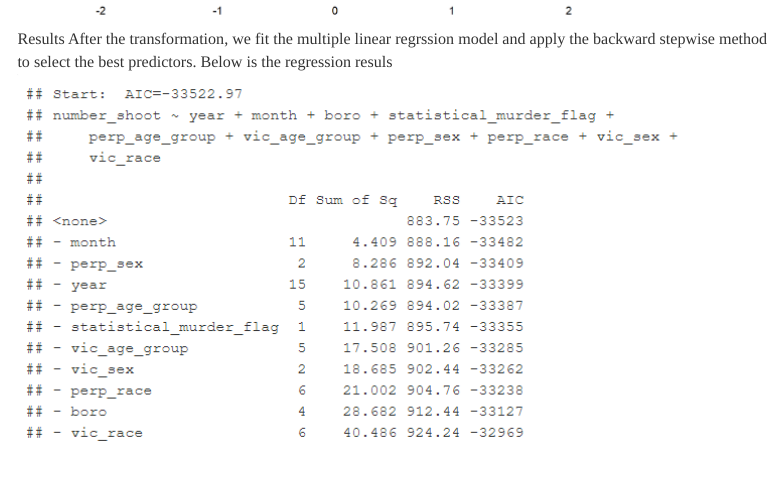
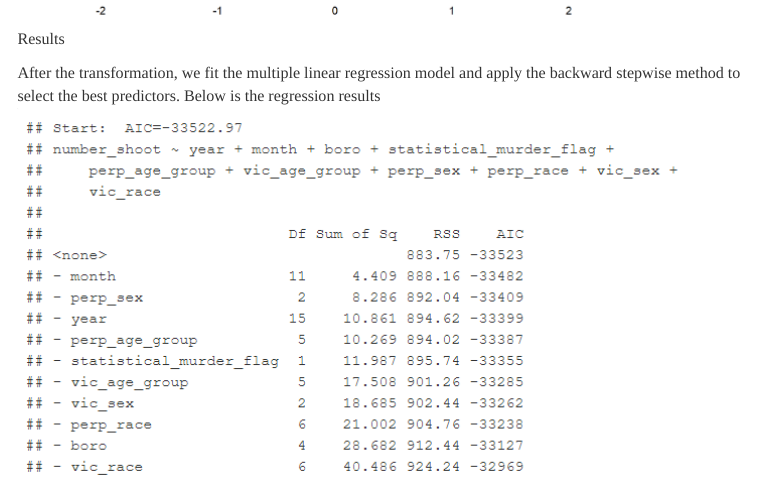
Before and after one commit to WenshanQu/NYC_shooting_fact.github.io, an R Markdown document (report.Rmd): the page in a window 1100 px wide, from 8420 px down. The pictures show the output file report.html that the author committed with the source, opened offline; library style sheets and scripts come from the installed R packages; menus at the side of the page are left out.

Commit message:
report update

```diff
--- a/report.Rmd
+++ b/report.Rmd
@@ -154,11 +154,14 @@ As the Temperature Records in NYC and Daily Shooting Cases in NYC shows, the dai
 ![](Visualization_Combined_files/figure-html/daily_shooting-1.png)
 
 ## Regression
+
 ### Box_Cox transformation
+
 The box-cox method is applied in the model to determine the transformation of outcome variable. The variable `location_desc` includes too many missing value. It was not included in the multiple linear regression analysis. All the missing values from our dataset was omitted. The λ is close to - 2, 1 / Y^2 transformation is applied.
 ![](photo/boxcox.png)
 ### Regression Results
-After the transformation, we fit the multiple linear regrssion model and apply the backward stepwise method to select the best predictors. Below is the regression resuls
+
+After the transformation, we fit the multiple linear regression model and apply the backward stepwise method to select the best predictors. Below is the regression results
 ![](photo/regression_results.png)
 ![](photo/regression_results2.png)
 The regression analysis identified `year`, `borough`, `statistical murder flag`, `victim’s age group, and sex`, and `perpetrator’s sex` are significant predictors for the number of shooting cases in NYC. However, our predictors only explain 17 % of the outcome, which indicates that there are more factors influencing the booming case of shooting in NYC. The year 2019, 2020, and 2021 show an increased number of shootings when compared with 2006 while controlling other variables. In addition, we found race is not a strong and significant factor in predicting shooting numbers in NYC. And among the borough, compared with Bronx, Brooklyn have less number of shooting, and Manhattan, Queens, and Staten Island have more number of shooting.Among perpetrators, age under 18 have more number of shooting than other age groups. Among victims, 45-64 years old and 65+ years old have more number of shooting that age under 18 group.
```
Also changed, not shown: report.html, report.Rmd (1 more changed lines).
